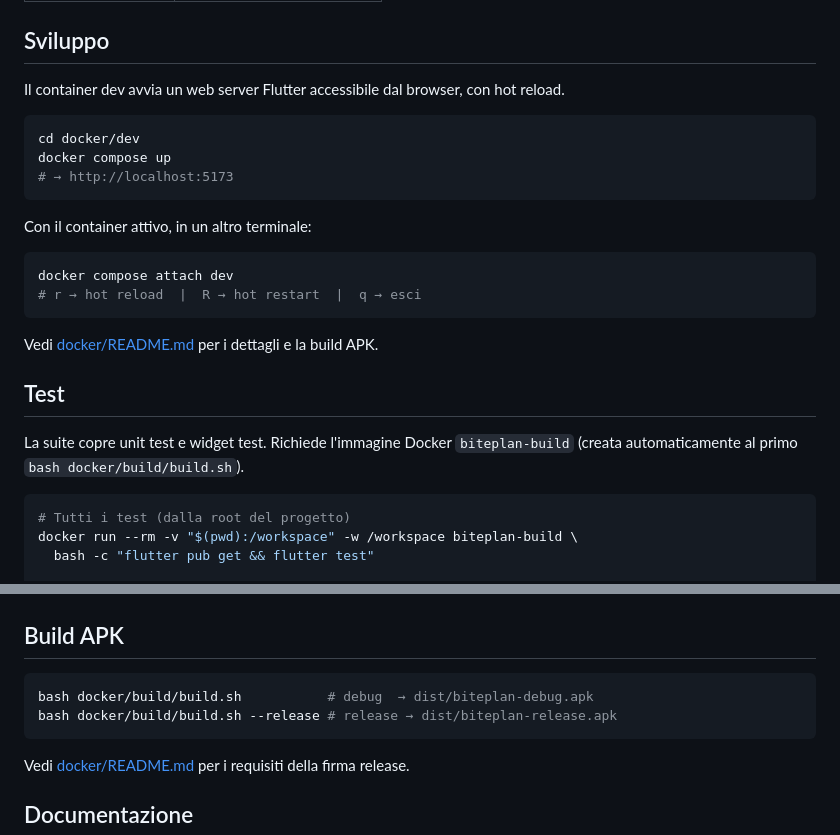
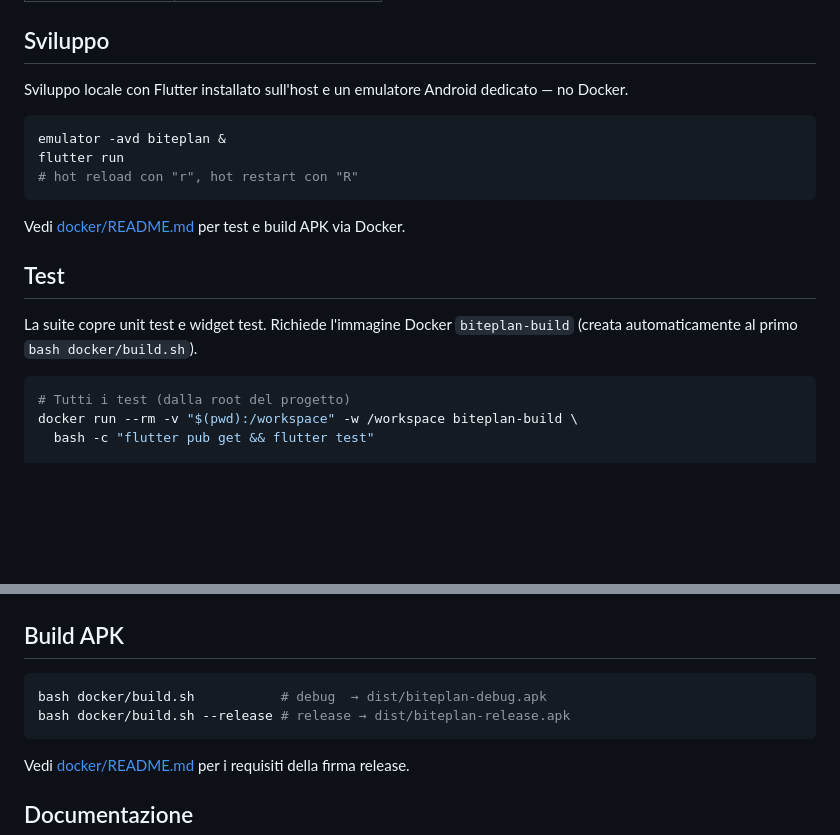
Before and after one commit to davide3011/biteplan, a Markdown page: README.md, 2 parts joined by grey strips. Rendered like a GitHub page; blank space fills up the shorter version.

````diff
--- a/README.md
+++ b/README.md
@@ -40,27 +40,20 @@ App Android per la gestione della dieta quotidiana — pianificazione pasti, con
 
 ## Sviluppo
 
-Il container dev avvia un web server Flutter accessibile dal browser, con hot reload.
+Sviluppo locale con Flutter installato sull'host e un emulatore Android dedicato — no Docker.
 
 ```bash
-cd docker/dev
-docker compose up
-# → http://localhost:5173
+emulator -avd biteplan &
+flutter run
+# hot reload con "r", hot restart con "R"
 ```
 
-Con il container attivo, in un altro terminale:
-
-```bash
-docker compose attach dev
-# r → hot reload  |  R → hot restart  |  q → esci
-```
-
-Vedi [docker/README.md](docker/README.md) per i dettagli e la build APK.
+Vedi [docker/README.md](docker/README.md) per test e build APK via Docker.
 
 ## Test
 
 La suite copre unit test e widget test. Richiede l'immagine Docker `biteplan-build`
-(creata automaticamente al primo `bash docker/build/build.sh`).
+(creata automaticamente al primo `bash docker/build.sh`).
 
 ```bash
 # Tutti i test (dalla root del progetto)
@@ -101,8 +94,8 @@ test/
 ## Build APK
 
 ```bash
-bash docker/build/build.sh           # debug  → dist/biteplan-debug.apk
-bash docker/build/build.sh --release # release → dist/biteplan-release.apk
+bash docker/build.sh           # debug  → dist/biteplan-debug.apk
+bash docker/build.sh --release # release → dist/biteplan-release.apk
 ```
 
 Vedi [docker/README.md](docker/README.md) per i requisiti della firma release.
````
Also changed, not shown: docker/README.md (+11 -39 lines).
